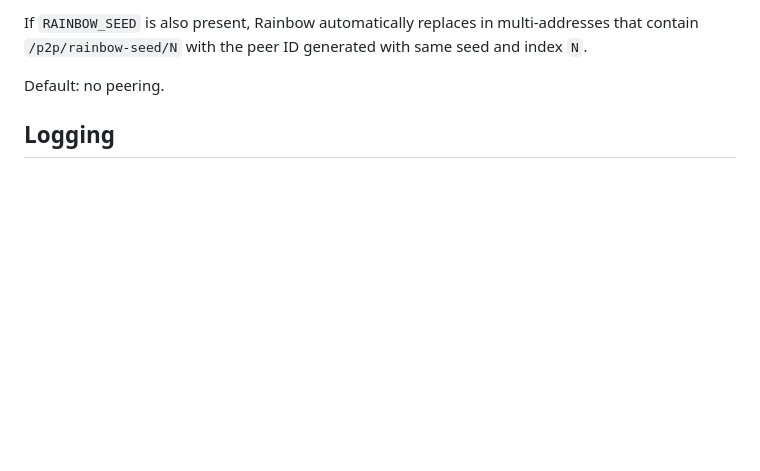
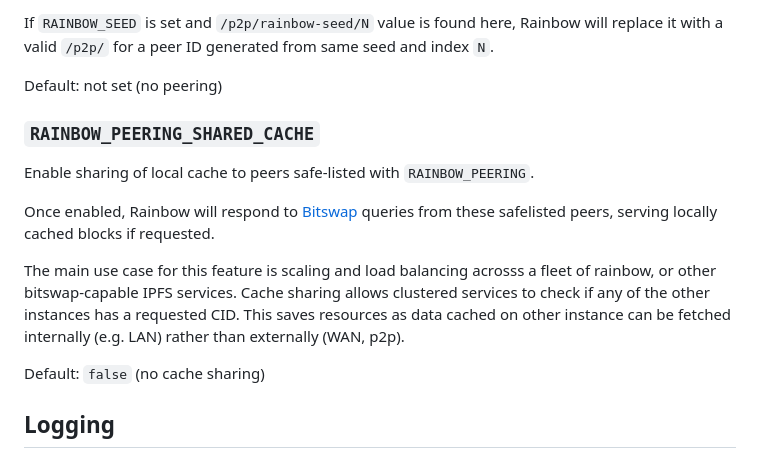
Before and after one commit to ipfs/rainbow, a Markdown page: docs/environment-variables.md, the part around the change printed below. Rendered like a GitHub page; blank space fills up the shorter version.

Commit message:
docs: RAINBOW_PEERING_SHARED_CACHE

```diff
--- a/docs/environment-variables.md
+++ b/docs/environment-variables.md
@@ -97,9 +97,26 @@ A comma-separated list of multiaddresses of peers to stay connected to.
 
-If `RAINBOW_SEED` is also present, Rainbow automatically replaces in multi-addresses
-that contain `/p2p/rainbow-seed/N` with the peer ID generated with same seed
+
+If `RAINBOW_SEED` is set and `/p2p/rainbow-seed/N` value is found here, Rainbow
+will replace it with a valid `/p2p/` for a peer ID generated from same seed
 and index `N`.
 
-Default: no peering.
+Default: not set (no peering)
+
+
+### `RAINBOW_PEERING_SHARED_CACHE`
+
+Enable sharing of local cache to peers safe-listed with `RAINBOW_PEERING`.
+
+Once enabled, Rainbow will respond to [Bitswap](https://docs.ipfs.tech/concepts/bitswap/)
+queries from these safelisted peers, serving locally cached blocks if requested.
+
+The main use case for this feature is scaling and load balancing acrosss a
+fleet of rainbow, or other bitswap-capable IPFS services. Cache sharing allows
+clustered services to check if any of the other instances has a requested CID.
+This saves resources as data cached on other instance can be fetched internally
+(e.g. LAN) rather than externally (WAN, p2p).
+
+Default: `false` (no cache sharing)
 
 ## Logging
 
```
Also changed, not shown: other parts of docs/environment-variables.md (+1 -1 lines).
